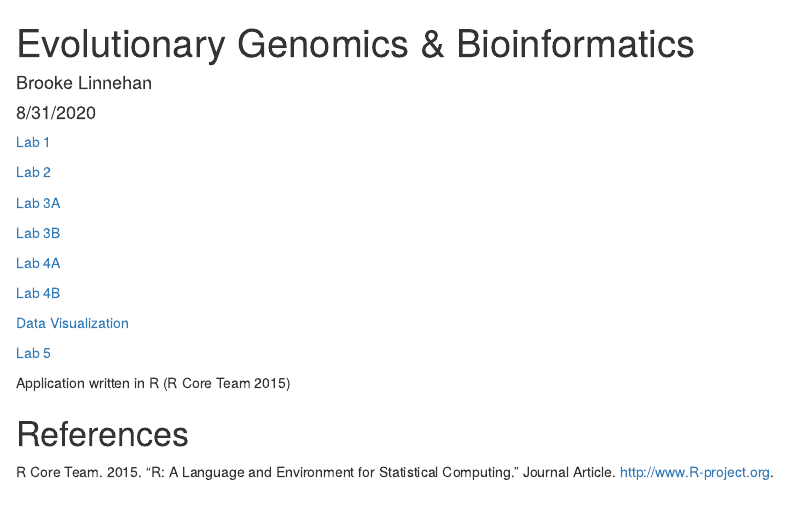
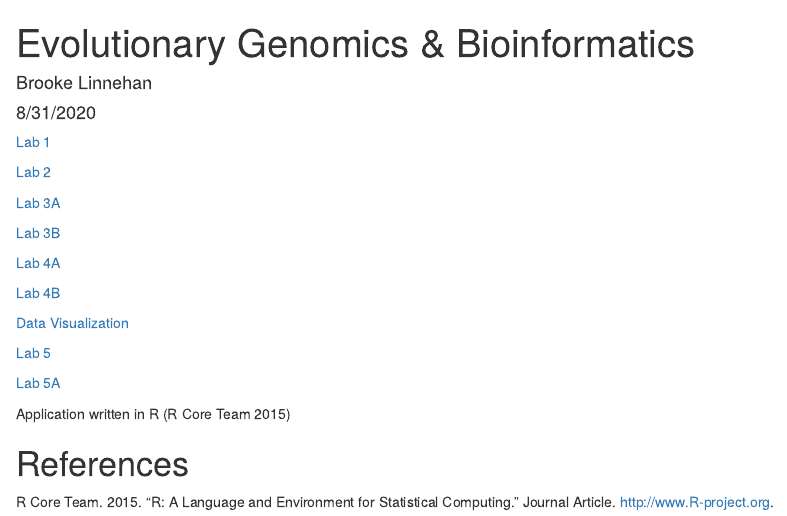
Before and after one commit to blinnehan30/genomics-course, an R Markdown document (index.Rmd): the page in a window 1100 px wide, from its top. The pictures show the output file index.html that the author committed with the source, opened offline.

Commit message:
Added link to Lab 5A

```diff
--- a/index.Rmd
+++ b/index.Rmd
@@ -26,6 +26,8 @@ bibliography: references.bib
 
 [Lab 5](Lab5.html)
 
+[Lab 5A](Lab5A.html)
+
 Application written in R [@RCoreTeam]
 
 # References
```
Also changed, not shown: index.html.
